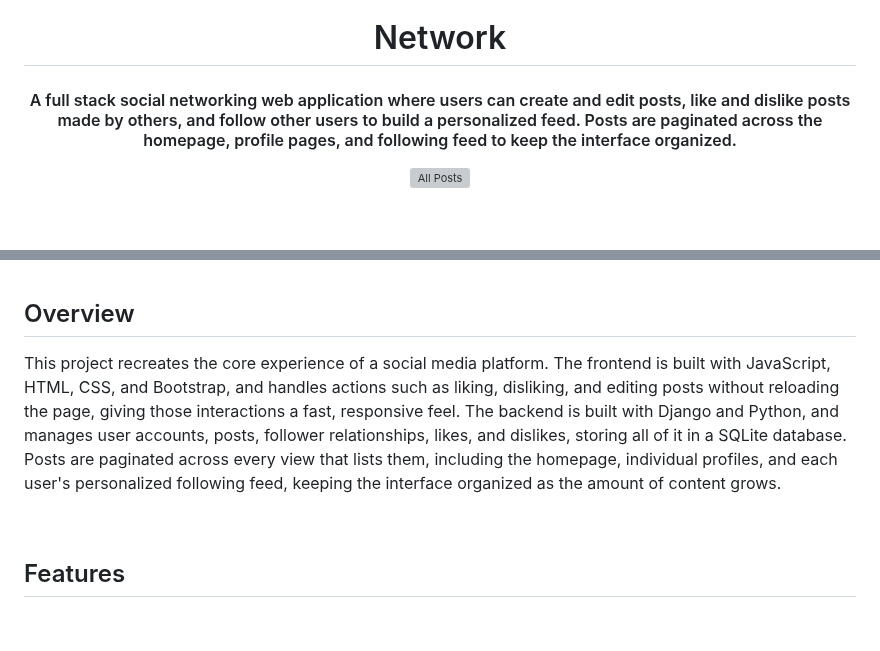
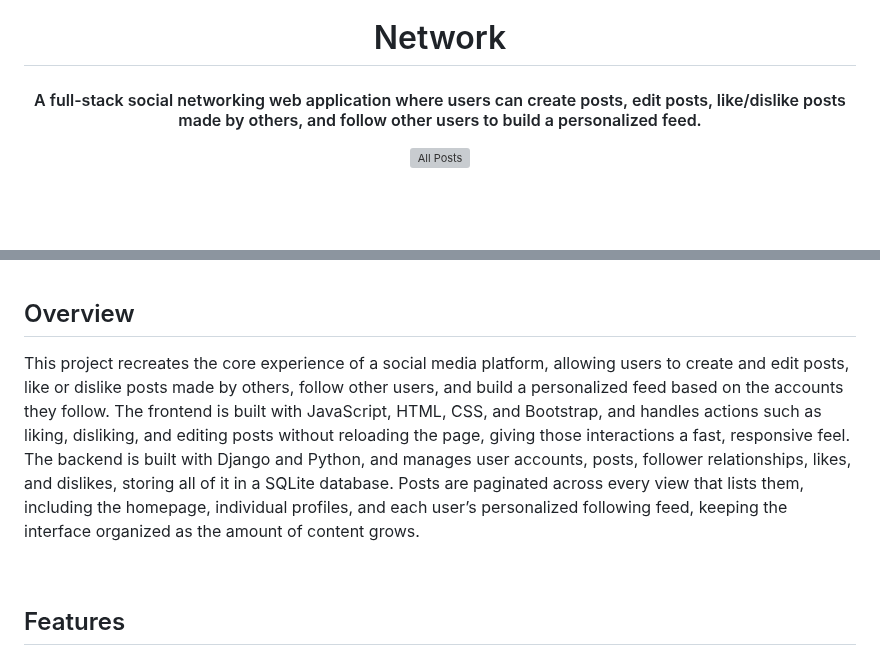
Before and after one commit to steph-xue/network, a Markdown page: README.md, 2 parts joined by grey strips. GitHub-like rendering; blank space fills up the shorter version; grey boxes are pictures that could not be loaded.

```diff
--- a/README.md
+++ b/README.md
@@ -3,7 +3,7 @@
 </h1>
 
 <h4 align="center">
-  A full stack social networking web application where users can create and edit posts, like and dislike posts made by others, and follow other users to build a personalized feed. Posts are paginated across the homepage, profile pages, and following feed to keep the interface organized.
+  A full-stack social networking web application where users can create posts, edit posts, like/dislike posts made by others, and follow other users to build a personalized feed.
 </h4>
 
 <p align="center">
@@ -24,7 +24,7 @@
 
 ## Overview
 
-This project recreates the core experience of a social media platform. The frontend is built with JavaScript, HTML, CSS, and Bootstrap, and handles actions such as liking, disliking, and editing posts without reloading the page, giving those interactions a fast, responsive feel. The backend is built with Django and Python, and manages user accounts, posts, follower relationships, likes, and dislikes, storing all of it in a SQLite database. Posts are paginated across every view that lists them, including the homepage, individual profiles, and each user's personalized following feed, keeping the interface organized as the amount of content grows.
+This project recreates the core experience of a social media platform, allowing users to create and edit posts, like or dislike posts made by others, follow other users, and build a personalized feed based on the accounts they follow. The frontend is built with JavaScript, HTML, CSS, and Bootstrap, and handles actions such as liking, disliking, and editing posts without reloading the page, giving those interactions a fast, responsive feel. The backend is built with Django and Python, and manages user accounts, posts, follower relationships, likes, and dislikes, storing all of it in a SQLite database. Posts are paginated across every view that lists them, including the homepage, individual profiles, and each user’s personalized following feed, keeping the interface organized as the amount of content grows.
 
 <br>
 
```
